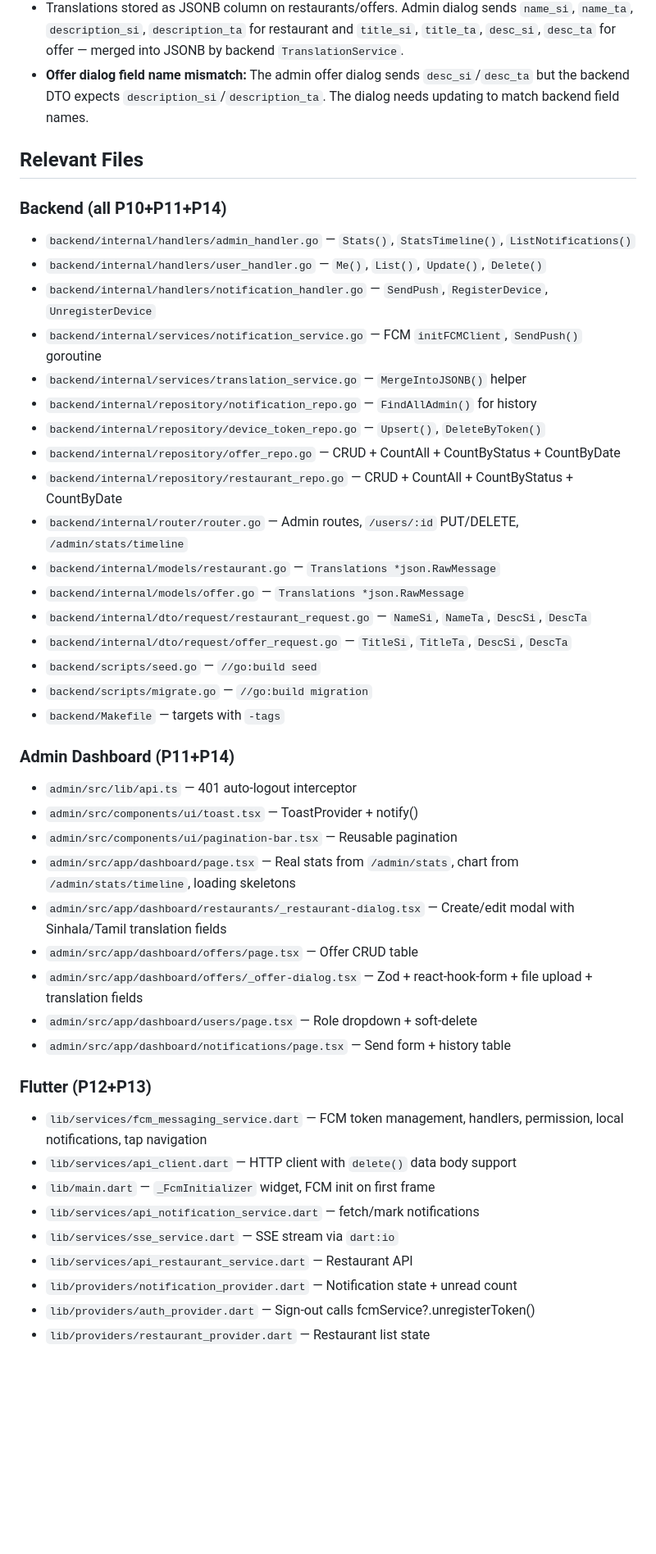
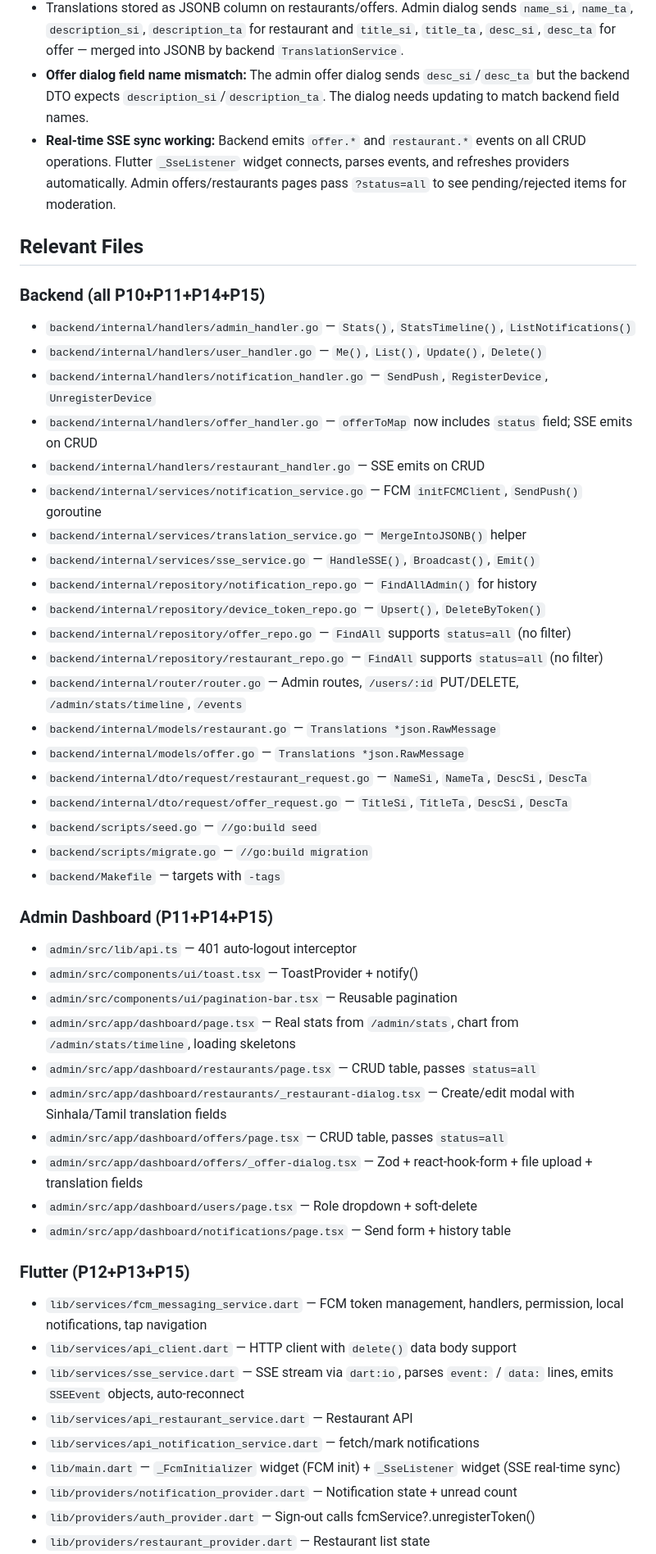
Before and after one commit to NamalTharindu97/nomnom-lk, a Markdown page: AGENTS.md, the part around one of its changes. Shown at 82% size. Drawn GitHub-style; blank space fills up the shorter version.

Commit message:
P15: Real-time sync via SSE (Flutter listener + admin status=all)

```diff
--- a/AGENTS.md
+++ b/AGENTS.md
@@ -56,19 +59,23 @@
 - API routes confirmable at startup logs: `GET /admin/stats`, `GET /admin/stats/timeline`, `GET /admin/notifications`, `POST /admin/notifications/push`, `POST /devices`, `DELETE /devices`.
 - Translations stored as JSONB column on restaurants/offers. Admin dialog sends `name_si`, `name_ta`, `description_si`, `description_ta` for restaurant and `title_si`, `title_ta`, `desc_si`, `desc_ta` for offer — merged into JSONB by backend `TranslationService`.
 - **Offer dialog field name mismatch:** The admin offer dialog sends `desc_si`/`desc_ta` but the backend DTO expects `description_si`/`description_ta`. The dialog needs updating to match backend field names.
+- **Real-time SSE sync working:** Backend emits `offer.*` and `restaurant.*` events on all CRUD operations. Flutter `_SseListener` widget connects, parses events, and refreshes providers automatically. Admin offers/restaurants pages pass `?status=all` to see pending/rejected items for moderation.
 
 ## Relevant Files
-### Backend (all P10+P11+P14)
+### Backend (all P10+P11+P14+P15)
 - `backend/internal/handlers/admin_handler.go` — `Stats()`, `StatsTimeline()`, `ListNotifications()`
 - `backend/internal/handlers/user_handler.go` — `Me()`, `List()`, `Update()`, `Delete()`
 - `backend/internal/handlers/notification_handler.go` — `SendPush`, `RegisterDevice`, `UnregisterDevice`
+- `backend/internal/handlers/offer_handler.go` — `offerToMap` now includes `status` field; SSE emits on CRUD
+- `backend/internal/handlers/restaurant_handler.go` — SSE emits on CRUD
 - `backend/internal/services/notification_service.go` — FCM `initFCMClient`, `SendPush()` goroutine
 - `backend/internal/services/translation_service.go` — `MergeIntoJSONB()` helper
+- `backend/internal/services/sse_service.go` — `HandleSSE()`, `Broadcast()`, `Emit()`
 - `backend/internal/repository/notification_repo.go` — `FindAllAdmin()` for history
 - `backend/internal/repository/device_token_repo.go` — `Upsert()`, `DeleteByToken()`
-- `backend/internal/repository/offer_repo.go` — CRUD + CountAll + CountByStatus + CountByDate
-- `backend/internal/repository/restaurant_repo.go` — CRUD + CountAll + CountByStatus + CountByDate
-- `backend/internal/router/router.go` — Admin routes, `/users/:id` PUT/DELETE, `/admin/stats/timeline`
+- `backend/internal/repository/offer_repo.go` — `FindAll` supports `status=all` (no filter)
+- `backend/internal/repository/restaurant_repo.go` — `FindAll` supports `status=all` (no filter)
+- `backend/internal/router/router.go` — Admin routes, `/users/:id` PUT/DELETE, `/admin/stats/timeline`, `/events`
 - `backend/internal/models/restaurant.go` — `Translations *json.RawMessage`
 - `backend/internal/models/offer.go` — `Translations *json.RawMessage`
 - `backend/internal/dto/request/restaurant_request.go` — `NameSi`, `NameTa`, `DescSi`, `DescTa`
@@ -77,24 +84,25 @@
 - `backend/scripts/migrate.go` — `//go:build migration`
 - `backend/Makefile` — targets with `-tags`
 
-### Admin Dashboard (P11+P14)
+### Admin Dashboard (P11+P14+P15)
 - `admin/src/lib/api.ts` — 401 auto-logout interceptor
 - `admin/src/components/ui/toast.tsx` — ToastProvider + notify()
 - `admin/src/components/ui/pagination-bar.tsx` — Reusable pagination
 - `admin/src/app/dashboard/page.tsx` — Real stats from `/admin/stats`, chart from `/admin/stats/timeline`, loading skeletons
+- `admin/src/app/dashboard/restaurants/page.tsx` — CRUD table, passes `status=all`
 - `admin/src/app/dashboard/restaurants/_restaurant-dialog.tsx` — Create/edit modal with Sinhala/Tamil translation fields
-- `admin/src/app/dashboard/offers/page.tsx` — Offer CRUD table
+- `admin/src/app/dashboard/offers/page.tsx` — CRUD table, passes `status=all`
 - `admin/src/app/dashboard/offers/_offer-dialog.tsx` — Zod + react-hook-form + file upload + translation fields
 - `admin/src/app/dashboard/users/page.tsx` — Role dropdown + soft-delete
 - `admin/src/app/dashboard/notifications/page.tsx` — Send form + history table
 
-### Flutter (P12+P13)
+### Flutter (P12+P13+P15)
 - `lib/services/fcm_messaging_service.dart` — FCM token management, handlers, permission, local notifications, tap navigation
 - `lib/services/api_client.dart` — HTTP client with `delete()` data body support
-- `lib/main.dart` — `_FcmInitializer` widget, FCM init on first frame
+- `lib/services/sse_service.dart` — SSE stream via `dart:io`, parses `event:` / `data:` lines, emits `SSEEvent` objects, auto-reconnect
+- `lib/services/api_restaurant_service.dart` — Restaurant API
 - `lib/services/api_notification_service.dart` — fetch/mark notifications
-- `lib/services/sse_service.dart` — SSE stream via `dart:io`
-- `lib/services/api_restaurant_service.dart` — Restaurant API
+- `lib/main.dart` — `_FcmInitializer` widget (FCM init) + `_SseListener` widget (SSE real-time sync)
 - `lib/providers/notification_provider.dart` — Notification state + unread count
 - `lib/providers/auth_provider.dart` — Sign-out calls fcmService?.unregisterToken()
 - `lib/providers/restaurant_provider.dart` — Restaurant list state
```
Also changed, not shown: other parts of AGENTS.md (+7 -3 lines).
